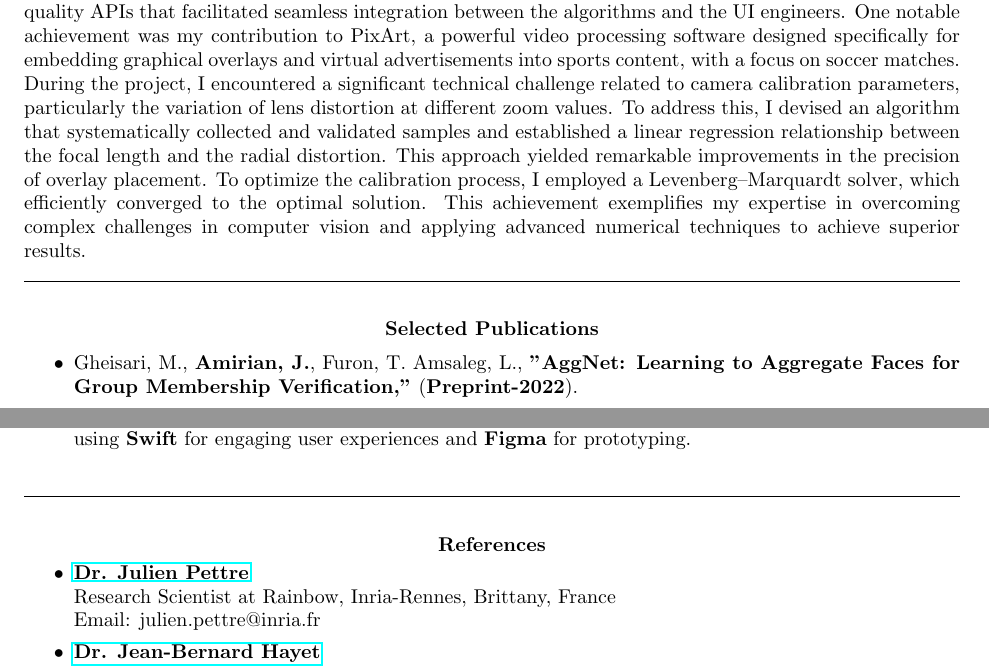
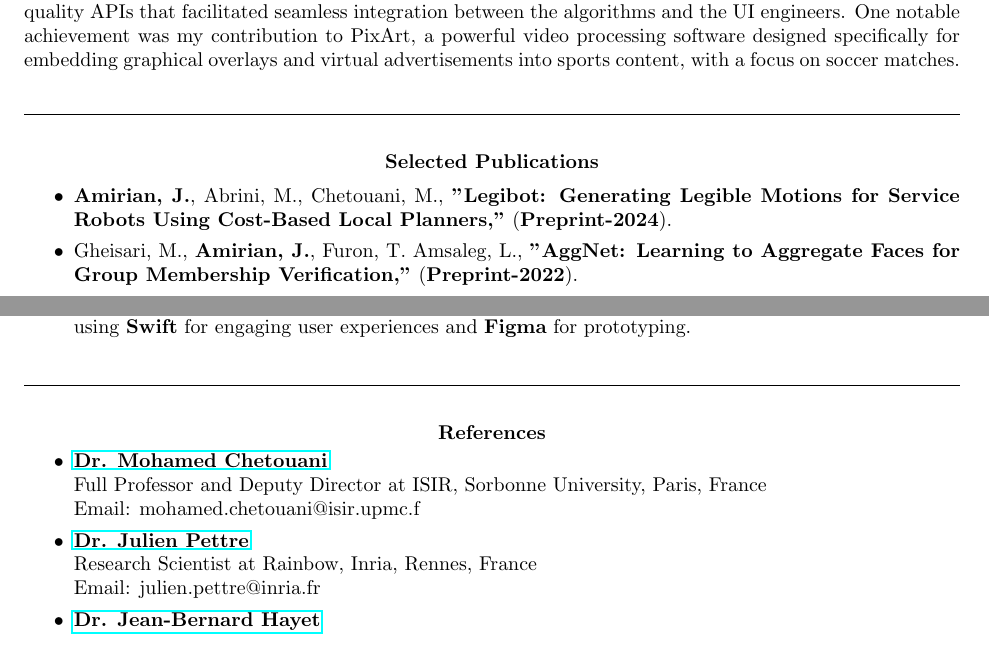
Before and after one commit to amiryanj/CV, a LaTeX CV (CV.tex): two parts of pages 2 and 3 of 3, joined at a grey line, cut so that both start at the same text. Compiled offline with pdfLaTeX.

Commit message:
Add legibot publication + M.Chetouani as ref

```diff
--- a/CV.tex
+++ b/CV.tex
@@ -117,7 +117,7 @@ I contributed as a doctoral researcher to developing tools for \textit{Motion Pr
 
 \paragraph{$\bullet$ Computer Vision Engineer @ \href{http://pixballsports.com}{PixBall}} (Previously Sepehr) \hfill May 2015 - Dec. 2017\\
 At PixBall (formerly Sepehr), an AI startup specializing in sports video analysis, I played a crucial role in developing image processing and machine vision algorithms. My primary responsibility was to create high-quality APIs that facilitated seamless integration between the algorithms and the UI engineers. One notable achievement was my contribution to PixArt, a powerful video processing software designed specifically for embedding graphical overlays and virtual advertisements into sports content, with a focus on soccer matches.\\
-During the project, I encountered a significant technical challenge related to camera calibration parameters, particularly the variation of lens distortion at different zoom values. To address this, I devised an algorithm that systematically collected and validated samples and established a linear regression relationship between the focal length and the radial distortion. This approach yielded remarkable improvements in the precision of overlay placement. To optimize the calibration process, I employed a Levenberg–Marquardt solver, which efficiently converged to the optimal solution. This achievement exemplifies my expertise in overcoming complex challenges in computer vision and applying advanced numerical techniques to achieve superior results.
+% During the project, I encountered a significant technical challenge related to camera calibration parameters, particularly the variation of lens distortion at different zoom values. To address this, I devised an algorithm that systematically collected and validated samples and established a linear regression relationship between the focal length and the radial distortion. This approach yielded remarkable improvements in the precision of overlay placement. To optimize the calibration process, I employed a Levenberg–Marquardt solver, which efficiently converged to the optimal solution. This achievement exemplifies my expertise in overcoming complex challenges in computer vision and applying advanced numerical techniques to achieve superior results.
 
 \vspace{-12pt}
 
@@ -158,6 +158,8 @@ During the project, I encountered a significant technical challenge related to c
 
 \begin{itemize} \itemsep 2pt % Reduce space between items
 
+\item {\bf Amirian, J.}, Abrini, M., Chetouani, M., {\bf ''Legibot: Generating Legible Motions for Service Robots Using Cost-Based Local Planners,''} (\textbf{Preprint-2024}).
+
 \item Gheisari, M., {\bf Amirian, J.}, Furon, T. Amsaleg, L., {\bf ''AggNet: Learning to Aggregate Faces for Group Membership Verification,''} (\textbf{Preprint-2022}).
 
 \item Zhang, B., \textbf{Amirian, J.} Eberle, H., Pettr\'e, J., Holloway, C., Carlson , T. \textbf{"Towards Safe Human-Robot Interactions in Crowds: Empirical Study of Pedestrian Dynamics with a Wheelchair and a Pepper Robot."} International Journal of Social Robotics (\textbf{SORO-2022}).
@@ -271,8 +273,12 @@ During the project, I encountered a significant technical challenge related to c
 % CEO at DecorAR, Paris, France\\
 % Email: mohammad.rouhani@inria.fr
 
+\item   {\bf \href{https://www.isir.upmc.fr/personnel/chetouani/} {Dr. Mohamed Chetouani} }\\
+Full Professor and Deputy Director at ISIR, Sorbonne University, Paris, France\\
+Email: mohamed.chetouani@isir.upmc.f
+
 \item   {\bf \href{http://people.rennes.inria.fr/Julien.Pettre} {Dr. Julien Pettre} }\\
-Research Scientist at Rainbow, Inria-Rennes, Brittany, France\\
+Research Scientist at Rainbow, Inria, Rennes, France\\
 Email: julien.pettre@inria.fr
 
 
```
Also changed, not shown: CV.pdf, CV.tex (52 more changed lines).
